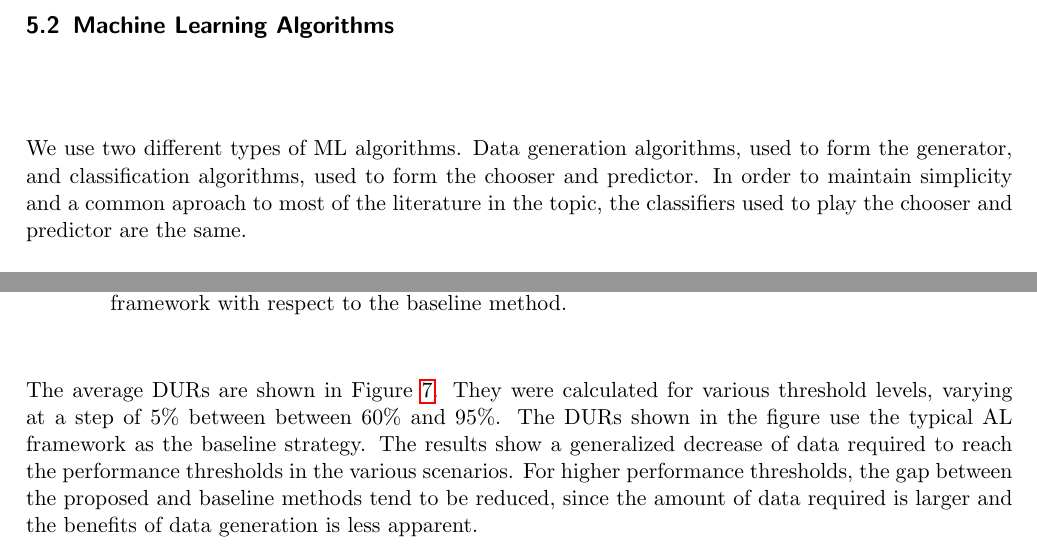
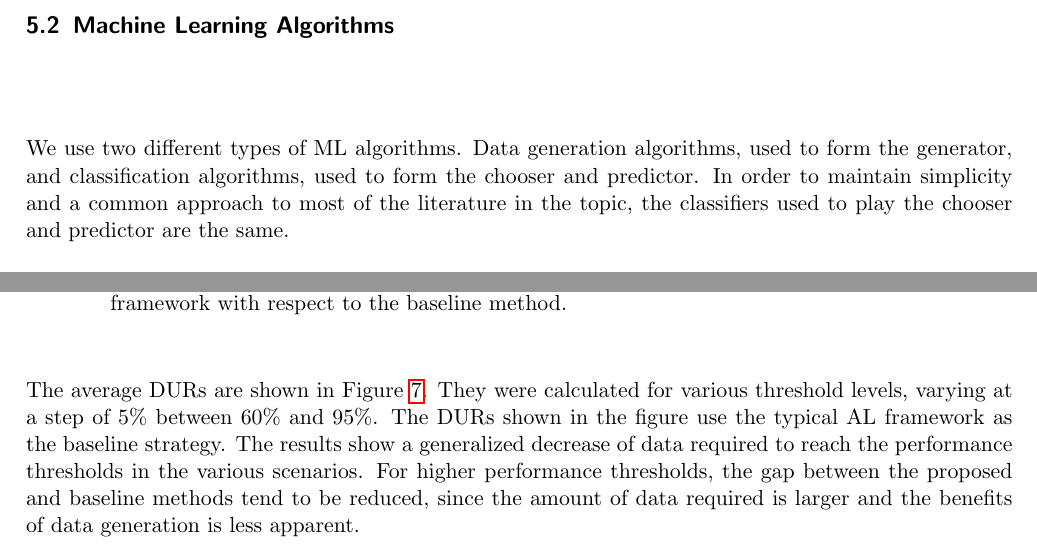
Before and after one commit to joaopfonseca/ml-research, a LaTeX paper (publications/al-generator/content/active_learning_generator.tex): two parts of pages 12 and 17 of 26, joined at a grey line, cut so that both start at the same text. Compiled offline with pdfLaTeX.

Commit message:
Fixed typos

```diff
--- a/publications/al-generator/content/active_learning_generator.tex
+++ b/publications/al-generator/content/active_learning_generator.tex
@@ -660,7 +660,7 @@ important to standardize the AL-related performance metrics.
 
 We use two different types of ML algorithms. Data generation algorithms, used to
 form the generator, and classification algorithms, used to form the chooser and
-predictor. In order to maintain simplicity and a common aproach to most of the
+predictor. In order to maintain simplicity and a common approach to most of the
 literature in the topic, the classifiers used to play the chooser and predictor
 are the same.
 
@@ -920,7 +920,7 @@ active learners is marginal.
 ]{../analysis/mean_std_deficiency.csv}
 
 The average DURs are shown in Figure~\ref{fig:dur}. They were calculated for
-various threshold levels, varying at a step of 5\% between between 60\% and
+various threshold levels, varying at a step of 5\% between 60\% and
 95\%. The DURs shown in the figure use the typical AL framework as the baseline
 strategy. The results show a generalized decrease of data required to reach the
 performance thresholds in the various scenarios. For higher performance
```
Also changed, not shown: publications/al-generator/content/active_learning_generator.tex (2 more changed lines).
